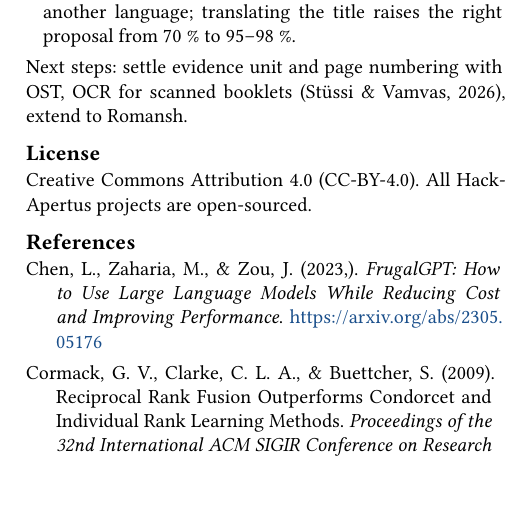
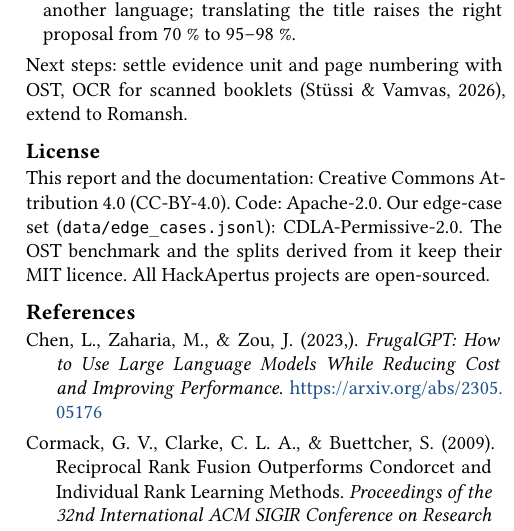
Before and after one commit to NWichter/Hack_Apertus_2A_GeaNaVid, a Typst document (track_2a/report/main.typ, which reads track_2a/report/body.typ): part of one column of page 3 of 3, cut so that both start at the same text, the shorter picture padded with empty space. Compiled offline with Typst 0.15.

Commit message:
chore: licenses per Hack-Apertus requirements
Code Apache-2.0 (original text), docs and report CC-BY-4.0 (LICENSE-docs), edge-case set CDLA-Permissive-2.0; OST data stays MIT.

```diff
--- a/track_2a/report/body.typ
+++ b/track_2a/report/body.typ
@@ -278,7 +278,10 @@ scanned booklets @stuessi2026votingbooklets, extend to Romansh.
 
 = License
 <license>
-Creative Commons Attribution 4.0 (CC-BY-4.0). All HackApertus projects
+This report and the documentation: Creative Commons Attribution 4.0
+(CC-BY-4.0). Code: Apache-2.0. Our edge-case set
+(`data/edge_cases.jsonl`): CDLA-Permissive-2.0. The OST benchmark and the
+splits derived from it keep their MIT licence. All HackApertus projects
 are open-sourced.
 
 = References
```
Also changed, not shown: track_2a/technical_report.md (+3 -1 lines), README.md, track_2a/Apertool_Report.pdf, track_2a/README.md, track_2a/data/README.md, website/report.pdf, 4 other files.
